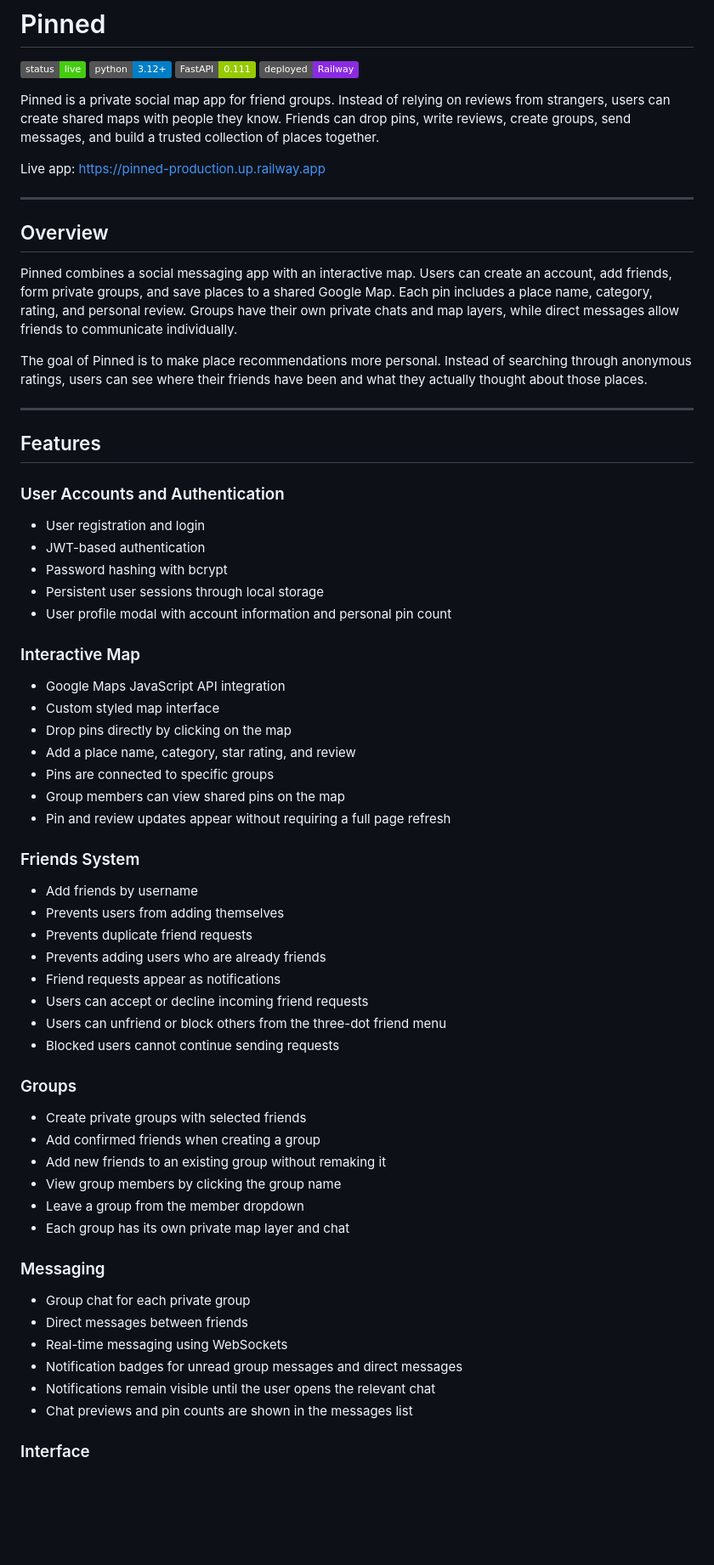
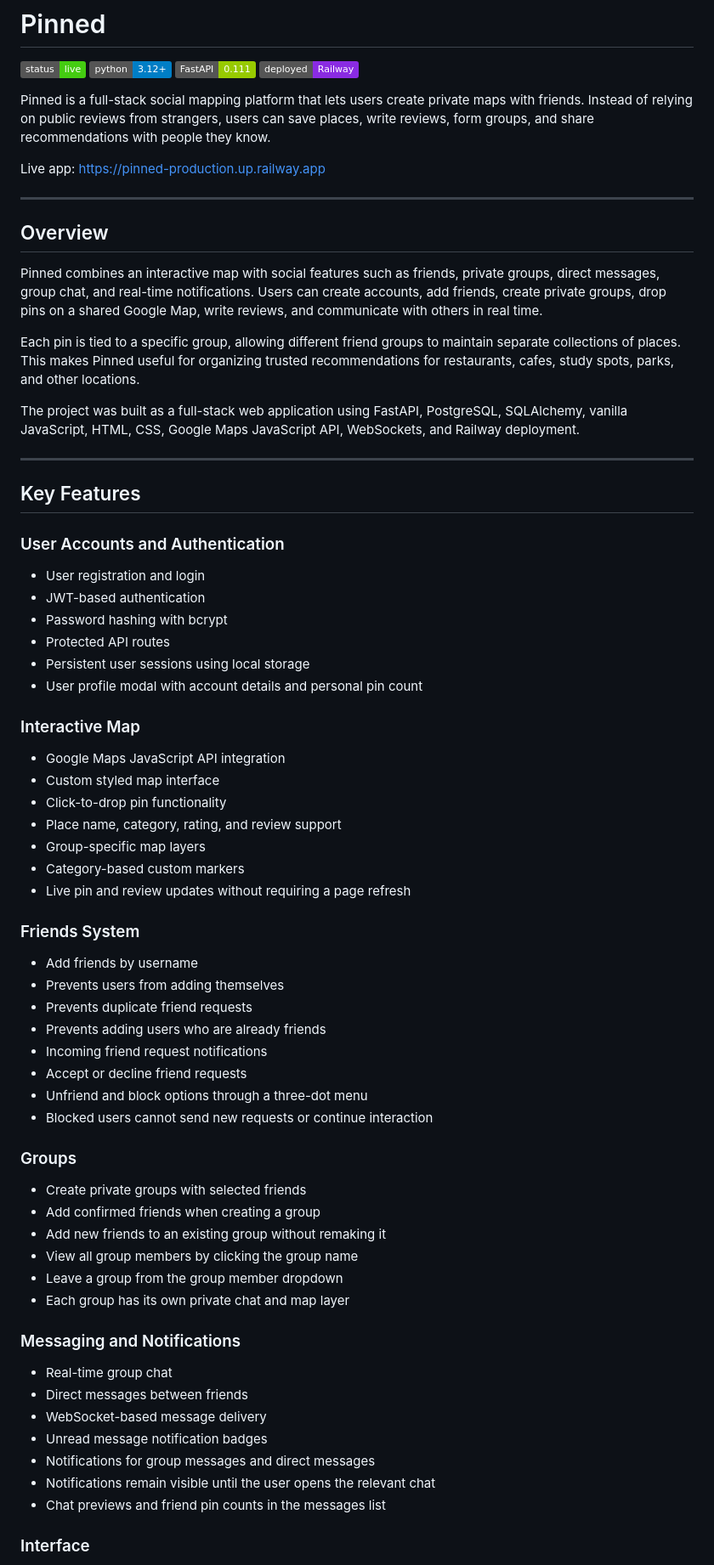
Before and after one commit to alexho01/Pinned, a Markdown page: README.md, the part around one of its changes. Shown at 85% size. GitHub-like rendering; badges without logos; blank space fills up the shorter version.

```diff
--- a/README.md
+++ b/README.md
@@ -5,7 +5,7 @@
 ![FastAPI](https://img.shields.io/badge/FastAPI-0.111-green)
 ![Railway](https://img.shields.io/badge/deployed-Railway-blueviolet)
 
-Pinned is a private social map app for friend groups. Instead of relying on reviews from strangers, users can create shared maps with people they know. Friends can drop pins, write reviews, create groups, send messages, and build a trusted collection of places together.
+Pinned is a full-stack social mapping platform that lets users create private maps with friends. Instead of relying on public reviews from strangers, users can save places, write reviews, form groups, and share recommendations with people they know.
 
 Live app: https://pinned-production.up.railway.app
 
@@ -13,31 +13,34 @@ Live app: https://pinned-production.up.railway.app
 
 ## Overview
 
-Pinned combines a social messaging app with an interactive map. Users can create an account, add friends, form private groups, and save places to a shared Google Map. Each pin includes a place name, category, rating, and personal review. Groups have their own private chats and map layers, while direct messages allow friends to communicate individually.
+Pinned combines an interactive map with social features such as friends, private groups, direct messages, group chat, and real-time notifications. Users can create accounts, add friends, create private groups, drop pins on a shared Google Map, write reviews, and communicate with others in real time.
 
-The goal of Pinned is to make place recommendations more personal. Instead of searching through anonymous ratings, users can see where their friends have been and what they actually thought about those places.
+Each pin is tied to a specific group, allowing different friend groups to maintain separate collections of places. This makes Pinned useful for organizing trusted recommendations for restaurants, cafes, study spots, parks, and other locations.
+
+The project was built as a full-stack web application using FastAPI, PostgreSQL, SQLAlchemy, vanilla JavaScript, HTML, CSS, Google Maps JavaScript API, WebSockets, and Railway deployment.
 
 ---
 
-## Features
+## Key Features
 
 ### User Accounts and Authentication
 
 - User registration and login
 - JWT-based authentication
 - Password hashing with bcrypt
-- Persistent user sessions through local storage
-- User profile modal with account information and personal pin count
+- Protected API routes
+- Persistent user sessions using local storage
+- User profile modal with account details and personal pin count
 
 ### Interactive Map
 
 - Google Maps JavaScript API integration
 - Custom styled map interface
-- Drop pins directly by clicking on the map
-- Add a place name, category, star rating, and review
-- Pins are connected to specific groups
-- Group members can view shared pins on the map
-- Pin and review updates appear without requiring a full page refresh
+- Click-to-drop pin functionality
+- Place name, category, rating, and review support
+- Group-specific map layers
+- Category-based custom markers
+- Live pin and review updates without requiring a page refresh
 
 ### Friends System
 
@@ -45,28 +48,29 @@ The goal of Pinned is to make place recommendations more personal. Instead of se
 - Prevents users from adding themselves
 - Prevents duplicate friend requests
 - Prevents adding users who are already friends
-- Friend requests appear as notifications
-- Users can accept or decline incoming friend requests
-- Users can unfriend or block others from the three-dot friend menu
-- Blocked users cannot continue sending requests
+- Incoming friend request notifications
+- Accept or decline friend requests
+- Unfriend and block options through a three-dot menu
+- Blocked users cannot send new requests or continue interaction
 
 ### Groups
 
 - Create private groups with selected friends
 - Add confirmed friends when creating a group
 - Add new friends to an existing group without remaking it
-- View group members by clicking the group name
-- Leave a group from the member dropdown
-- Each group has its own private map layer and chat
+- View all group members by clicking the group name
+- Leave a group from the group member dropdown
+- Each group has its own private chat and map layer
 
-### Messaging
+### Messaging and Notifications
 
-- Group chat for each private group
+- Real-time group chat
 - Direct messages between friends
-- Real-time messaging using WebSockets
-- Notification badges for unread group messages and direct messages
+- WebSocket-based message delivery
+- Unread message notification badges
+- Notifications for group messages and direct messages
 - Notifications remain visible until the user opens the relevant chat
-- Chat previews and pin counts are shown in the messages list
+- Chat previews and friend pin counts in the messages list
 
 ### Interface
 
```
Also changed, not shown: other parts of README.md (+166 -4 lines).
